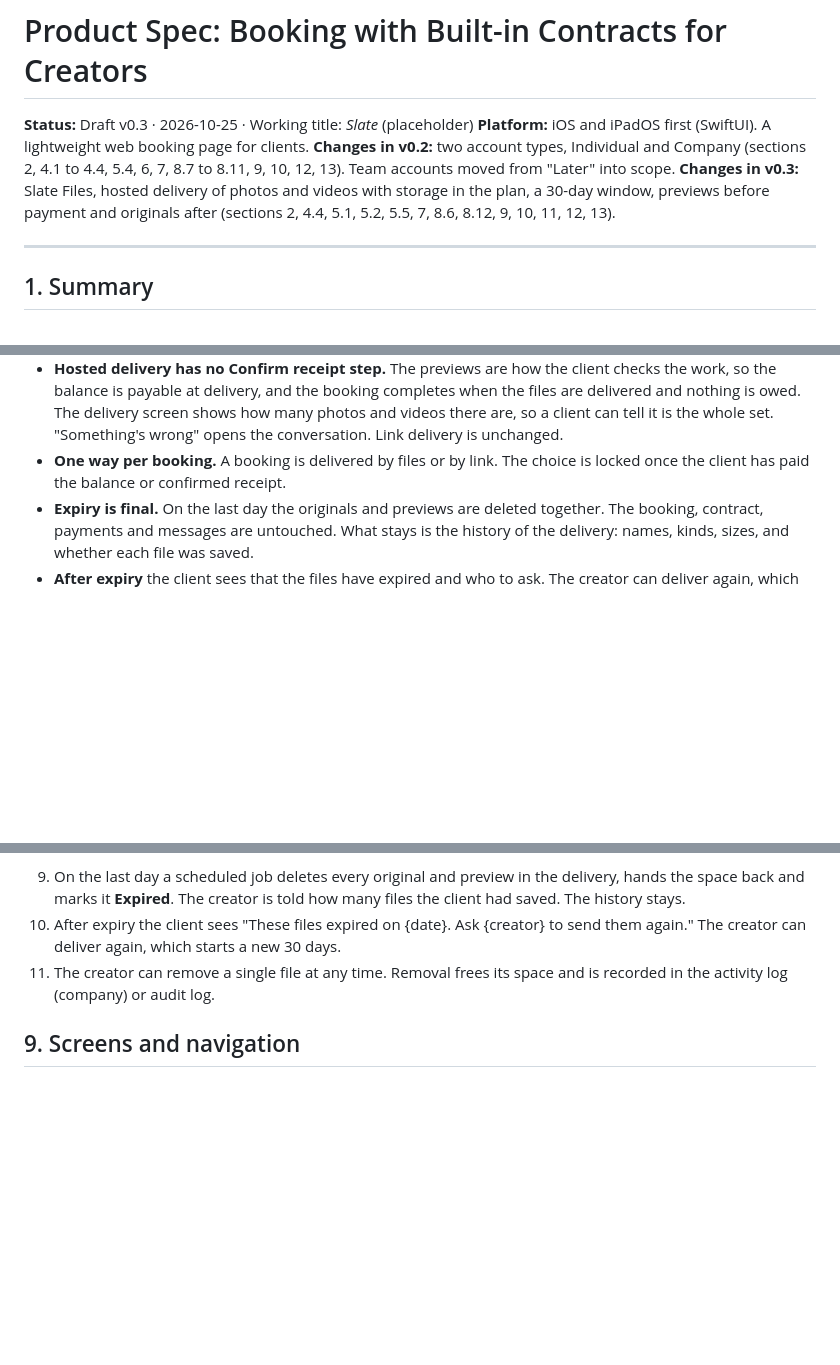
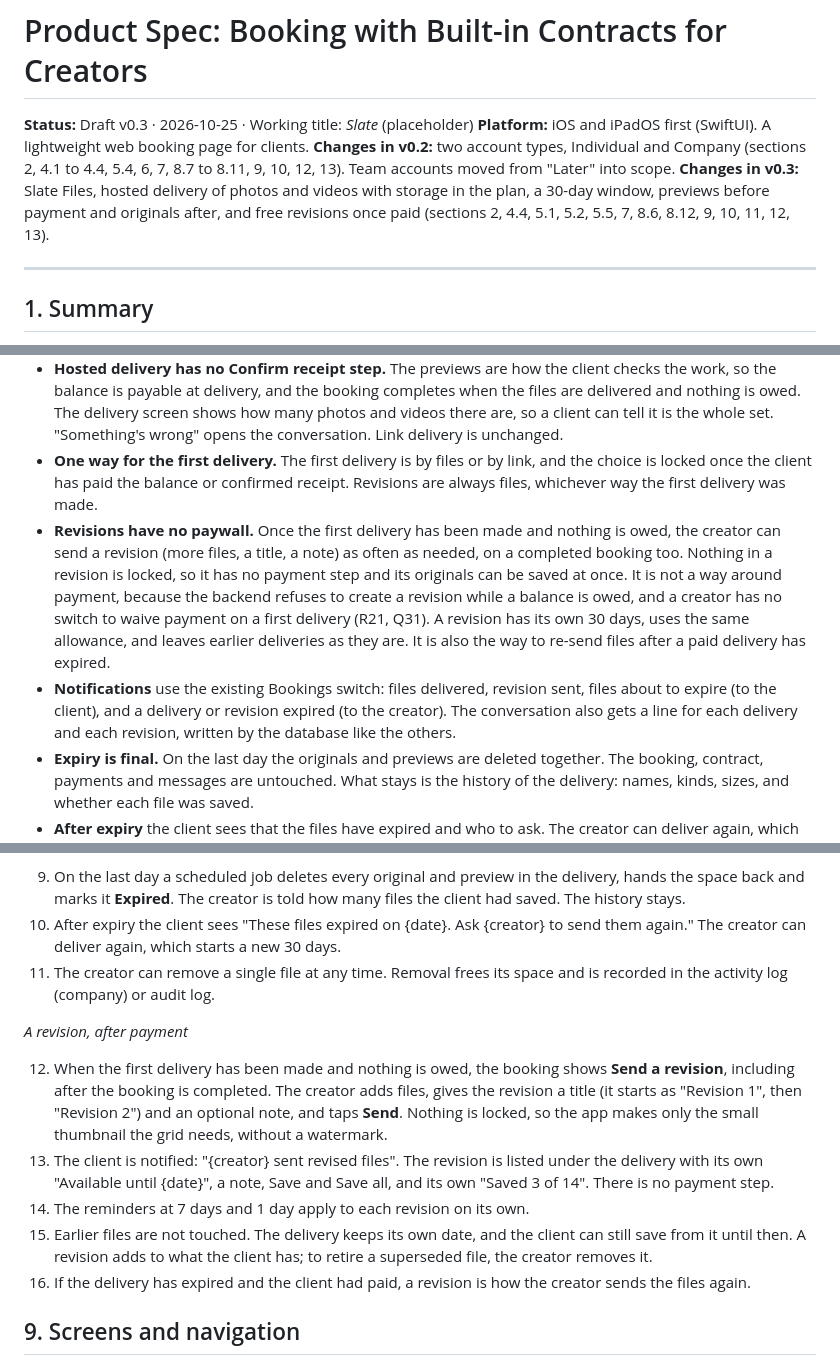
Before and after one commit to mikenaz5/first-one, a Markdown page: SPEC.md, 3 parts joined by grey strips. Drawn GitHub-style; blank space fills up the shorter version.

```diff
--- a/SPEC.md
+++ b/SPEC.md
@@ -3,7 +3,7 @@
 **Status:** Draft v0.3 · 2026-10-25 · Working title: *Slate* (placeholder)
 **Platform:** iOS and iPadOS first (SwiftUI). A lightweight web booking page for clients.
 **Changes in v0.2:** two account types, Individual and Company (sections 2, 4.1 to 4.4, 5.4, 6, 7, 8.7 to 8.11, 9, 10, 12, 13). Team accounts moved from "Later" into scope.
-**Changes in v0.3:** Slate Files, hosted delivery of photos and videos with storage in the plan, a 30-day window, previews before payment and originals after (sections 2, 4.4, 5.1, 5.2, 5.5, 7, 8.6, 8.12, 9, 10, 11, 12, 13).
+**Changes in v0.3:** Slate Files, hosted delivery of photos and videos with storage in the plan, a 30-day window, previews before payment and originals after, and free revisions once paid (sections 2, 4.4, 5.1, 5.2, 5.5, 7, 8.6, 8.12, 9, 10, 11, 12, 13).
 
 ---
 
@@ -295,7 +298,9 @@ A creator delivers the finished photos and videos inside Slate. The client sees
 - **When a preview can be opened:** by the booking's client from delivery until expiry, and by the creator side while the files exist.
 - **When an original can be opened:** by the booking's client only after delivery, before expiry, and when **nothing is owed** (the balance is paid, or there was none). By the creator side while the files exist. Whether anything is owed comes from payments recorded by Stripe's signed webhook, like everything else about money, so the app cannot unlock a file.
 - **Hosted delivery has no Confirm receipt step.** The previews are how the client checks the work, so the balance is payable at delivery, and the booking completes when the files are delivered and nothing is owed. The delivery screen shows how many photos and videos there are, so a client can tell it is the whole set. "Something's wrong" opens the conversation. Link delivery is unchanged.
-- **One way per booking.** A booking is delivered by files or by link. The choice is locked once the client has paid the balance or confirmed receipt.
+- **One way for the first delivery.** The first delivery is by files or by link, and the choice is locked once the client has paid the balance or confirmed receipt. Revisions are always files, whichever way the first delivery was made.
+- **Revisions have no paywall.** Once the first delivery has been made and nothing is owed, the creator can send a revision (more files, a title, a note) as often as needed, on a completed booking too. Nothing in a revision is locked, so it has no payment step and its originals can be saved at once. It is not a way around payment, because the backend refuses to create a revision while a balance is owed, and a creator has no switch to waive payment on a first delivery (R21, Q31). A revision has its own 30 days, uses the same allowance, and leaves earlier deliveries as they are. It is also the way to re-send files after a paid delivery has expired.
+- **Notifications** use the existing Bookings switch: files delivered, revision sent, files about to expire (to the client), and a delivery or revision expired (to the creator). The conversation also gets a line for each delivery and each revision, written by the database like the others.
 - **Expiry is final.** On the last day the originals and previews are deleted together. The booking, contract, payments and messages are untouched. What stays is the history of the delivery: names, kinds, sizes, and whether each file was saved.
 - **After expiry** the client sees that the files have expired and who to ask. The creator can deliver again, which starts a new 30 days. If the balance is already paid, the client can save as soon as the new delivery is made.
 - **Deleting an account** deletes the files it delivered. A client who deletes their account loses their access and nothing else.
@@ -554,6 +559,14 @@ Balances on existing bookings are still paid to the personal Stripe account. Exi
 10. After expiry the client sees "These files expired on {date}. Ask {creator} to send them again." The creator can deliver again, which starts a new 30 days.
 11. The creator can remove a single file at any time. Removal frees its space and is recorded in the activity log (company) or audit log.
 
+*A revision, after payment*
+
+12. When the first delivery has been made and nothing is owed, the booking shows **Send a revision**, including after the booking is completed. The creator adds files, gives the revision a title (it starts as "Revision 1", then "Revision 2") and an optional note, and taps **Send**. Nothing is locked, so the app makes only the small thumbnail the grid needs, without a watermark.
+13. The client is notified: "{creator} sent revised files". The revision is listed under the delivery with its own "Available until {date}", a note, Save and Save all, and its own "Saved 3 of 14". There is no payment step.
+14. The reminders at 7 days and 1 day apply to each revision on its own.
+15. Earlier files are not touched. The delivery keeps its own date, and the client can still save from it until then. A revision adds to what the client has; to retire a superseded file, the creator removes it.
+16. If the delivery has expired and the client had paid, a revision is how the creator sends the files again.
+
 ## 9. Screens and navigation
 
 One `TabView` with five tabs, **role-aware**. Each tab owns a `NavigationStack`. Tab labels are the same for both roles.
```
Also changed, not shown: other parts of SPEC.md (+14 -8 lines).
